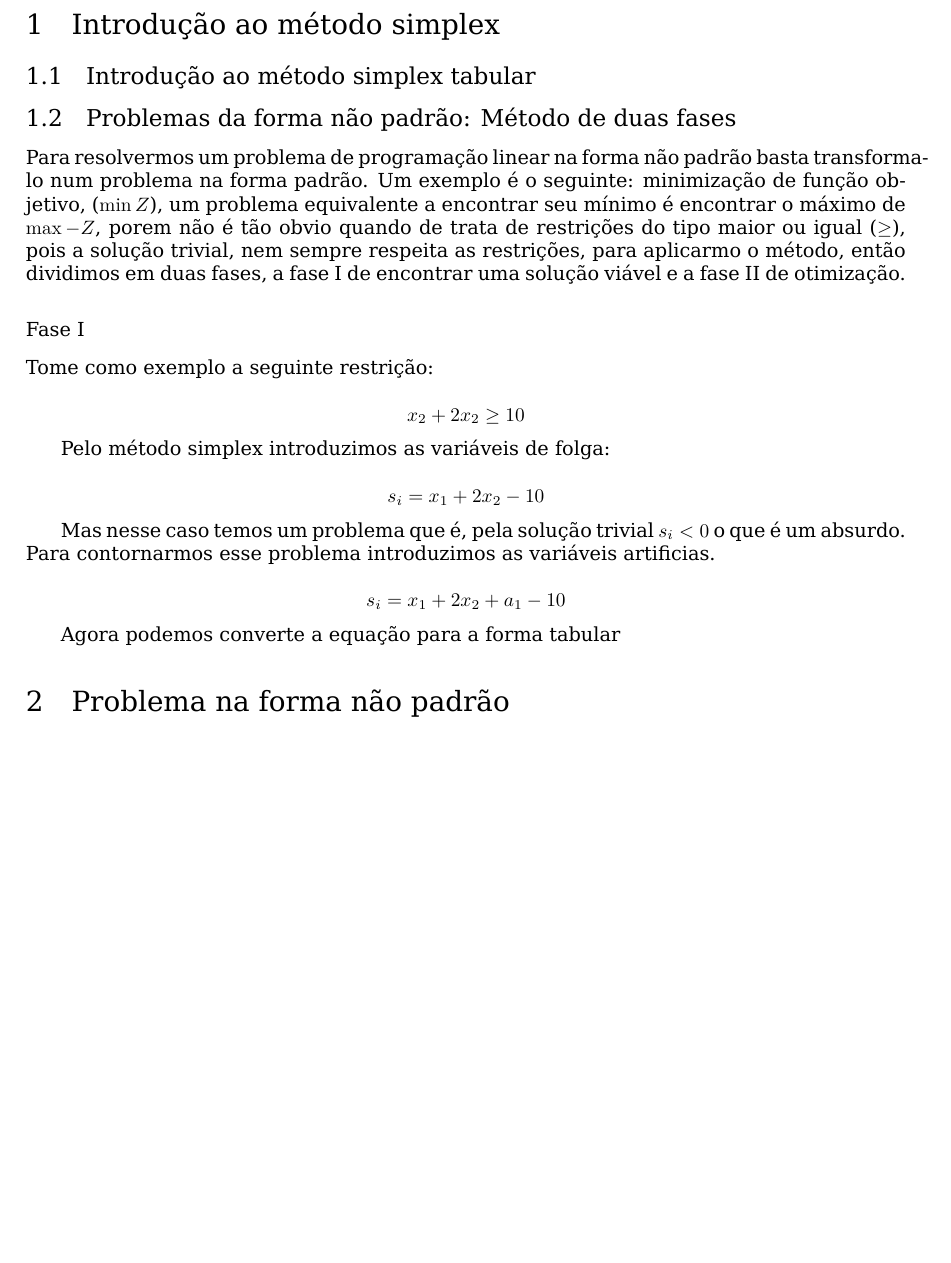
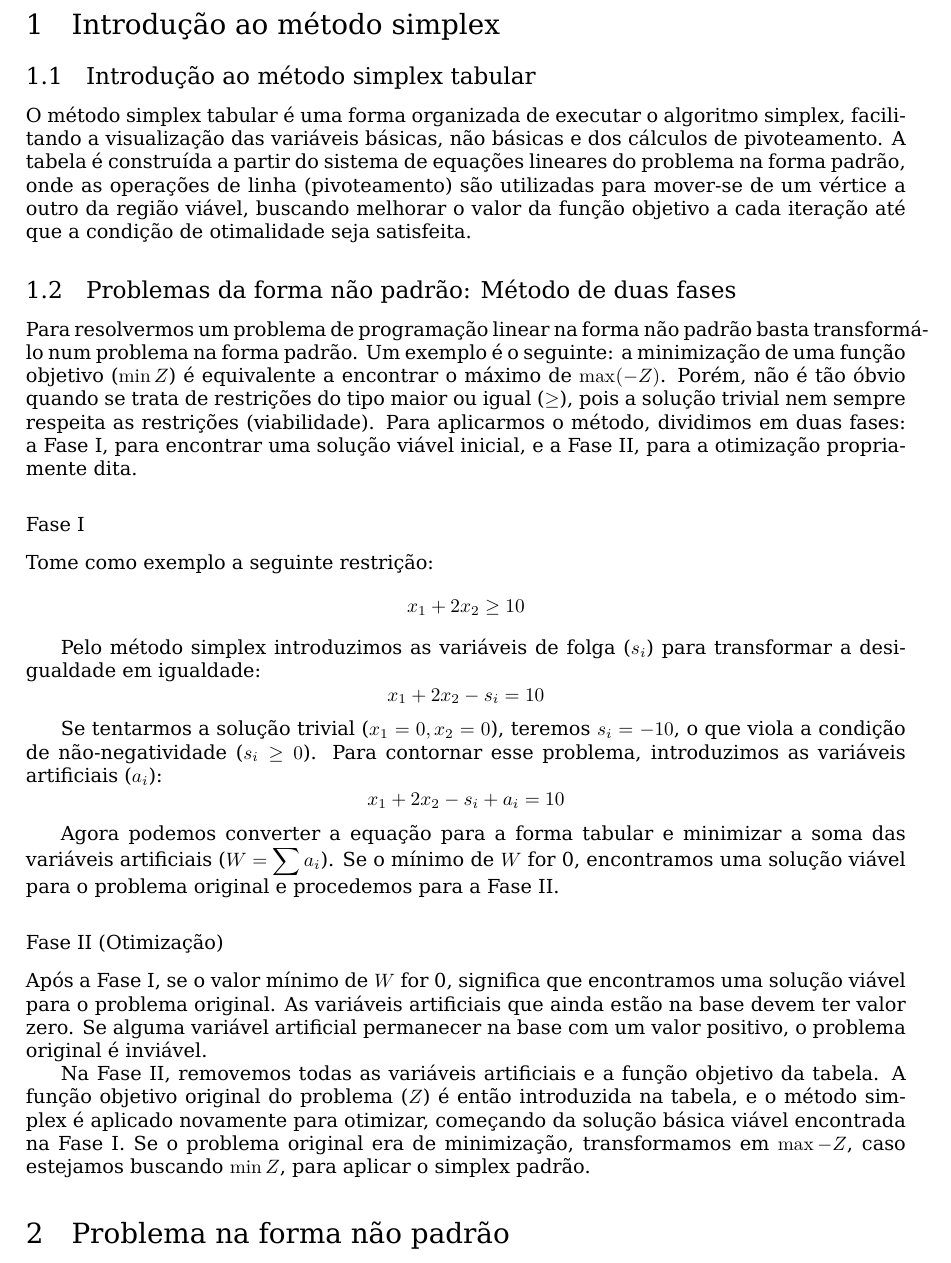
Before and after one commit to henriquempimenta/ProgLin, a LaTeX paper (main.tex): part of page 4 of 19 before the commit and part of page 4 of 20 after it, cut so that both start at the same text, the shorter picture padded with empty space. Compiled offline with XeLaTeX; a missing font is replaced by an installed copy or a similar font.

Commit message:
Polimento

```diff
--- a/main.tex
+++ b/main.tex
@@ -13,6 +13,7 @@
 \usepackage{pgf}
 \usepackage{import}
 \usepackage{lmodern}
+\usepackage{float}         % Para posicionamento de figuras/tabelas
 \usepackage{booktabs}
 \usepackage{caption}
 \usepackage{nicefrac}
@@ -65,7 +66,7 @@
   \small{\texttt{henrique.pim2@gmail.com}}
 }
 
-\date{\today} % Ou defina uma data específica, ex: \date{Setembro de 2023}
+\date{\today}
 
 % --- Início do Documento ---
 \begin{document}
@@ -90,30 +91,33 @@
 
 \section{Introdução ao método simplex}
 \subsection{Introdução ao método simplex tabular}
+O método simplex tabular é uma forma organizada de executar o algoritmo simplex, facilitando a visualização das variáveis básicas, não básicas e dos cálculos de pivoteamento. A tabela é construída a partir do sistema de equações lineares do problema na forma padrão, onde as operações de linha (pivoteamento) são utilizadas para mover-se de um vértice a outro da região viável, buscando melhorar o valor da função objetivo a cada iteração até que a condição de otimalidade seja satisfeita.
 
 \subsection[Método de duas fases]{Problemas da forma não padrão: Método de duas fases}
-Para resolvermos um problema de programação linear na forma não padrão basta transforma-lo num problema na forma padrão. Um exemplo é o seguinte: minimização de função objetivo, ($\min Z$), um problema equivalente a encontrar seu mínimo é encontrar o máximo de $\max -Z$, porem não é tão obvio quando de trata de restrições do tipo maior ou igual ($\ge$), pois a solução trivial, nem sempre respeita as restrições, para aplicarmo o método, então dividimos em duas fases, a fase I de encontrar uma solução viável e a fase II de otimização.
+Para resolvermos um problema de programação linear na forma não padrão basta transformá-lo num problema na forma padrão. Um exemplo é o seguinte: a minimização de uma função objetivo ($\min Z$) é equivalente a encontrar o máximo de $\max (-Z)$. Porém, não é tão óbvio quando se trata de restrições do tipo maior ou igual ($\ge$), pois a solução trivial nem sempre respeita as restrições (viabilidade). Para aplicarmos o método, dividimos em duas fases: a Fase I, para encontrar uma solução viável inicial, e a Fase II, para a otimização propriamente dita.
 
 \subsubsection*{Fase I}
 Tome como exemplo a seguinte restrição:
-
 \begin{equation*}
-  x_2 + 2x_2 \ge 10
+  x_1 + 2x_2 \ge 10
 \end{equation*}
 
-Pelo método simplex introduzimos as variáveis de folga:
-
+Pelo método simplex introduzimos as variáveis de folga ($s_i$) para transformar a desigualdade em igualdade:
 \begin{equation*}
-  s_i = x_1 + 2x_2 - 10
+  x_1 + 2x_2 - s_i = 10
 \end{equation*}
 
-Mas nesse caso temos um problema que é, pela solução trivial $s_i < 0$ o que é um absurdo. Para contornarmos esse problema introduzimos as variáveis artificias.
-
+Se tentarmos a solução trivial ($x_1=0, x_2=0$), teremos $s_i = -10$, o que viola a condição de não-negatividade ($s_i \ge 0$). Para contornar esse problema, introduzimos as variáveis artificiais ($a_i$):
 \begin{equation*}
-  s_i = x_1 + 2x_2 + a_1 - 10
+  x_1 + 2x_2 - s_i + a_i = 10
 \end{equation*}
 
-Agora podemos converte a equação para a forma tabular
+Agora podemos converter a equação para a forma tabular e minimizar a soma das variáveis artificiais ($W = \sum a_i$). Se o mínimo de $W$ for 0, encontramos uma solução viável para o problema original e procedemos para a Fase II.
+
+\subsubsection*{Fase II (Otimização)}
+Após a Fase I, se o valor mínimo de $W$ for 0, significa que encontramos uma solução viável para o problema original. As variáveis artificiais que ainda estão na base devem ter valor zero. Se alguma variável artificial permanecer na base com um valor positivo, o problema original é inviável.
+
+Na Fase II, removemos todas as variáveis artificiais e a função objetivo da tabela. A função objetivo original do problema ($Z$) é então introduzida na tabela, e o método simplex é aplicado novamente para otimizar, começando da solução básica viável encontrada na Fase I. Se o problema original era de minimização, transformamos em $\max -Z$, caso estejamos buscando $\min Z$, para aplicar o simplex padrão.
 
 \section[Problema 1]{Problema na forma não padrão}
 Agora vamos usar tudo o que sabemos para resolver o seguinte problema:
```
Also changed, not shown: main.tex (6 more changed lines).
